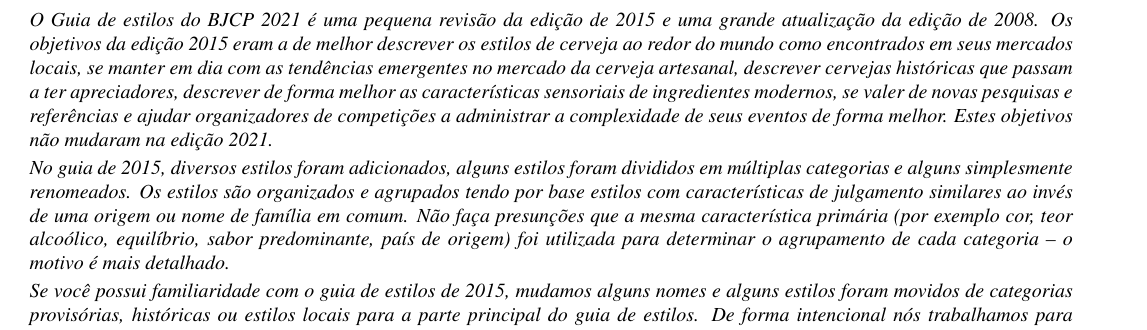
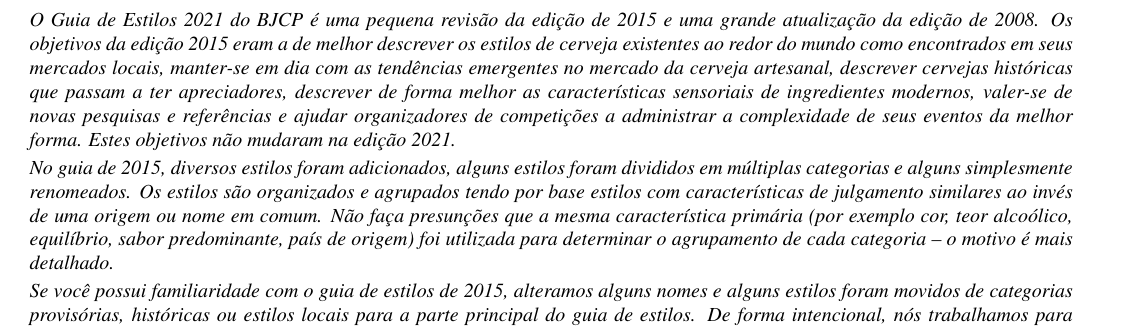
Before and after one commit to bjcp-brasil/bjcp-2021-pt-br, a LaTeX document (main.tex, which reads introducao-ao-guia-de-estilos-2021/header.tex): part of page 4 of 120, cut so that both start at the same text. Compiled offline with pdfLaTeX.

Commit message:
Update header.tex (#33)

```diff
--- a/introducao-ao-guia-de-estilos-2021/header.tex
+++ b/introducao-ao-guia-de-estilos-2021/header.tex
@@ -1,7 +1,7 @@
 \section*{Introdução ao Guia de Estilos 2021}
 \addcontentsline{toc}{section}{Introdução ao Guia de Estilos 2021}
-\textit{O Guia de estilos do BJCP 2021 é uma pequena revisão da edição de 2015 e uma grande atualização da edição de 2008. Os objetivos da edição 2015 eram a de melhor descrever os estilos de cerveja ao redor do mundo como encontrados em seus mercados locais, se manter em dia com as tendências emergentes no mercado da cerveja artesanal, descrever cervejas históricas que passam a ter apreciadores, descrever de forma melhor as características sensoriais de ingredientes modernos, se valer de novas pesquisas e referências e ajudar organizadores de competições a administrar a complexidade de seus eventos de forma melhor. Estes objetivos não mudaram na edição 2021.}
+\textit{O Guia de Estilos 2021 do BJCP é uma pequena revisão da edição de 2015 e uma grande atualização da edição de 2008. Os objetivos da edição 2015 eram a de melhor descrever os estilos de cerveja existentes ao redor do mundo como encontrados em seus mercados locais, manter-se em dia com as tendências emergentes no mercado da cerveja artesanal, descrever cervejas históricas que passam a ter apreciadores, descrever de forma melhor as características sensoriais de ingredientes modernos, valer-se de novas pesquisas e referências e ajudar organizadores de competições a administrar a complexidade de seus eventos da melhor forma. Estes objetivos não mudaram na edição 2021.}
 
-\textit{No guia de 2015, diversos estilos foram adicionados, alguns estilos foram divididos em múltiplas categorias e alguns simplesmente renomeados. Os estilos são organizados e agrupados tendo por base estilos com características de julgamento similares ao invés de uma origem ou nome de família em comum. Não faça presunções que a mesma característica primária (por exemplo cor, teor alcoólico, equilíbrio, sabor predominante, país de origem) foi utilizada para determinar o agrupamento de cada categoria – o motivo é mais detalhado.}
+\textit{No guia de 2015, diversos estilos foram adicionados, alguns estilos foram divididos em múltiplas categorias e alguns simplesmente renomeados. Os estilos são organizados e agrupados tendo por base estilos com características de julgamento similares ao invés de uma origem ou nome em comum. Não faça presunções que a mesma característica primária (por exemplo cor, teor alcoólico, equilíbrio, sabor predominante, país de origem) foi utilizada para determinar o agrupamento de cada categoria – o motivo é mais detalhado.}
 
-\textit{Se você possui familiaridade com o guia de estilos de 2015, mudamos alguns nomes e alguns estilos foram movidos de categorias provisórias, históricas ou estilos locais para a parte principal do guia de estilos. De forma intencional nós trabalhamos para manter as mudanças de estilos, numerações e adições ao mínimo.}
+\textit{Se você possui familiaridade com o guia de estilos de 2015, alteramos alguns nomes e alguns estilos foram movidos de categorias provisórias, históricas ou estilos locais para a parte principal do guia de estilos. De forma intencional, nós trabalhamos para manter as mudanças de estilos, numerações e adições ao mínimo.}
```
